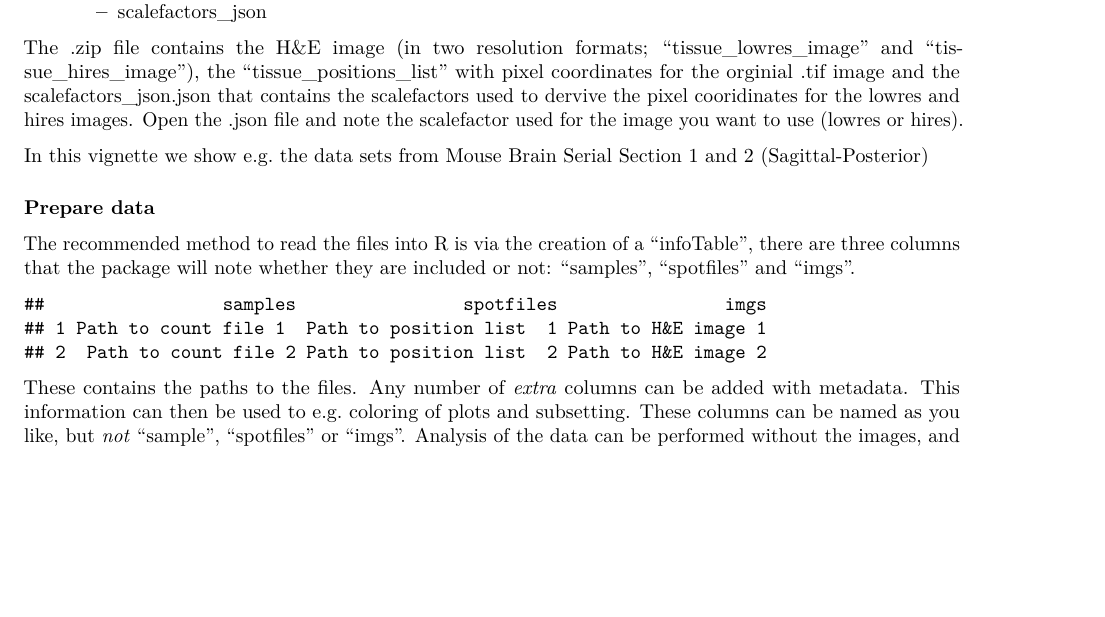
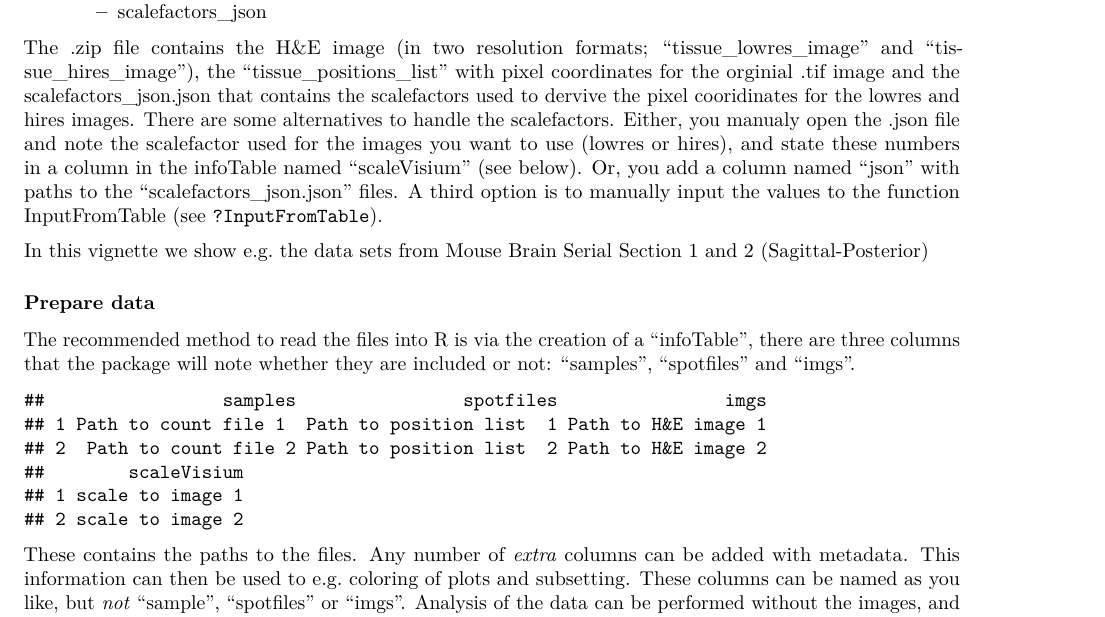
Before and after one commit to ludvigla/STUtility_web_site, an R Markdown document (analysis/getting_started.Rmd): part of page 2 of 4, cut so that both start at the same text, the shorter picture padded with empty space. Rendered offline with R 4.5, knitr and Pandoc, then LaTeX, with nearby package versions; some code elsewhere in the file could not run offline.

Commit message:
Updated InputFromTable info

````diff
--- a/analysis/getting_started.Rmd
+++ b/analysis/getting_started.Rmd
@@ -80,7 +80,7 @@ To follow along this tutorial with a test data set, go to the [10x Dataset repo]
     * tissue_positions_list
     * scalefactors_json
 
-The .zip file contains the H&E image (in two resolution formats; "tissue_lowres_image" and "tissue_hires_image"), the "tissue_positions_list" with pixel coordinates for the orginial .tif image and the scalefactors_json.json that contains the scalefactors used to dervive the pixel cooridinates for the lowres and hires images. Open the .json file and note the scalefactor used for the image you want to use (lowres or hires).
+The .zip file contains the H&E image (in two resolution formats; "tissue_lowres_image" and "tissue_hires_image"), the "tissue_positions_list" with pixel coordinates for the orginial .tif image and the scalefactors_json.json that contains the scalefactors used to dervive the pixel cooridinates for the lowres and hires images. There are some alternatives to handle the scalefactors. Either, you manualy open the .json file and note the scalefactor used for the images you want to use (lowres or hires), and state these numbers in a column in the infoTable named "scaleVisium" (see below). Or, you add a column named "json" with paths to the "scalefactors_json.json" files. A third option is to manually input the values to the function InputFromTable (see `?InputFromTable`).
 
 In this vignette we show e.g. the data sets from Mouse Brain Serial Section 1 and 2 (Sagittal-Posterior)
 
@@ -93,7 +93,8 @@ The recommended method to read the files into R is via the creation of a "infoTa
 samples <- c("Path to count file 1 ", "Path to count file 2")
 spotfiles <- c("Path to position list  1", "Path to position list  2")
 imgs <- c("Path to H&E image 1", "Path to H&E image 2")
-data.frame(samples, spotfiles, imgs)
+scaleVisium <- c("scale to image 1", "scale to image 2")
+data.frame(samples, spotfiles, imgs, scaleVisium)
 ```
 
 These contains the paths to the files. Any number of _extra_ columns can be added with metadata. This information can then be used to e.g. coloring of plots and subsetting. These columns can be named as you like, but _not_ "sample", "spotfiles" or "imgs". Analysis of the data can be performed without the images, and then those columns are simply left out.
````
Also changed, not shown: analysis/getting_started.Rmd (3 more changed lines).
